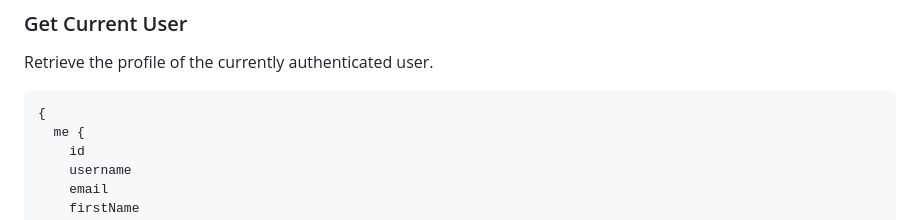
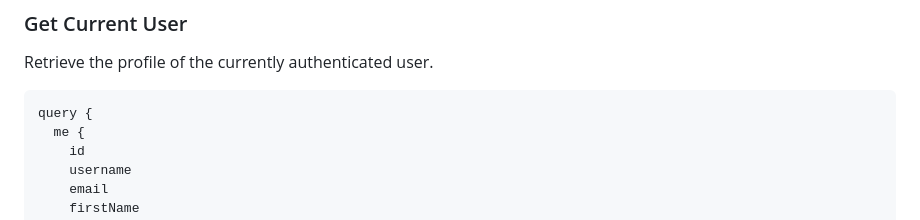
Before and after one commit to thecollekta/project-nexus, a Markdown page: docs/api/graphql.md, the part around the change. Drawn GitHub-style.

````diff
--- a/docs/api/graphql.md
+++ b/docs/api/graphql.md
@@ -131,7 +131,7 @@ mutation {
 Retrieve the profile of the currently authenticated user.
 
 ```graphql
-{
+query {
   me {
     id
     username
````
Also changed, not shown: docs/guides/authentication.md (+1 -1 lines).
